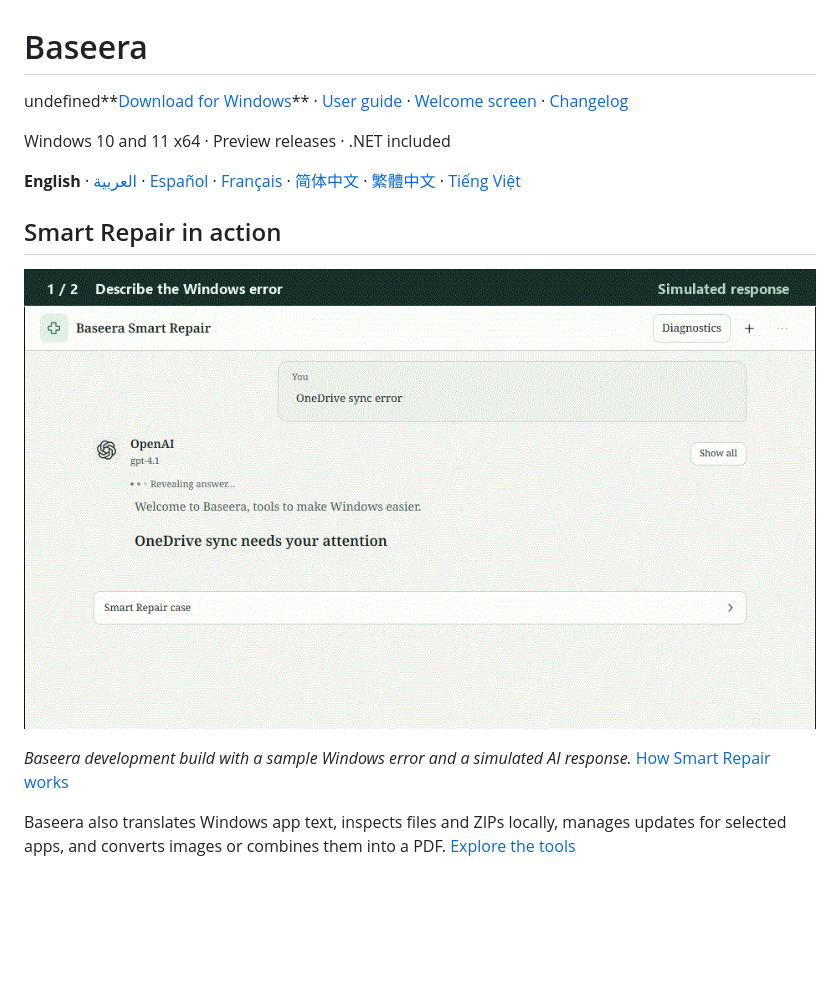
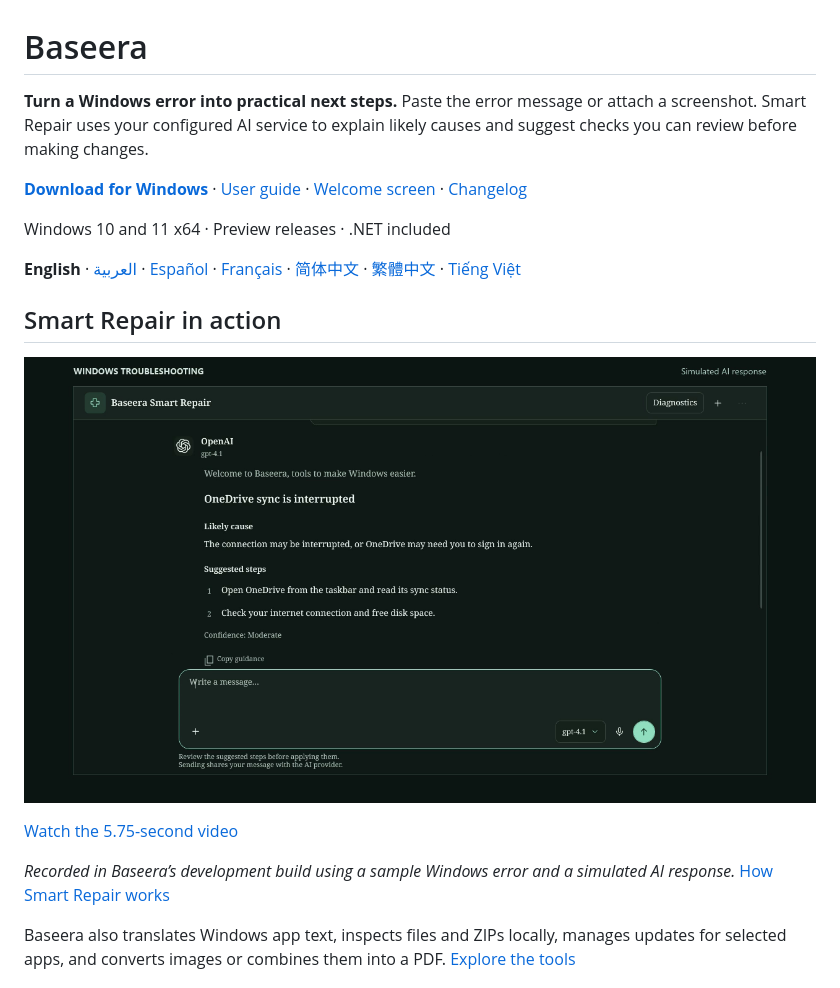
Before and after one commit to yabs117/baseera, a Markdown page: README.md, the part around the change. GitHub-like rendering; pictures changed too: docs/images/smart-repair-demo.gif (deleted), docs/images/smart-repair-poster.png (added); blank space fills up the shorter version.

Commit message:
Replace the Smart Repair GIF with a short MP4 recording

```diff
--- a/README.md
+++ b/README.md
@@ -1,6 +1,8 @@
 # Baseera
 
-undefined**[Download for Windows](https://github.com/yabs117/baseera/releases)** · [User guide](docs/USER-GUIDE.md) · [Welcome screen](#welcome-screen) · [Changelog](docs/CHANGELOG.md)
+**Turn a Windows error into practical next steps.** Paste the error message or attach a screenshot. Smart Repair uses your configured AI service to explain likely causes and suggest checks you can review before making changes.
+
+**[Download for Windows](https://github.com/yabs117/baseera/releases)** · [User guide](docs/USER-GUIDE.md) · [Welcome screen](#welcome-screen) · [Changelog](docs/CHANGELOG.md)
 
 Windows 10 and 11 x64 · Preview releases · .NET included
 
@@ -8,9 +10,11 @@ Windows 10 and 11 x64 · Preview releases · .NET included
 
 ## Smart Repair in action
 
-![Smart Repair turns a OneDrive sync error into possible causes, checks to try and a confidence estimate](docs/images/smart-repair-demo.gif)
+[![Play the Smart Repair demo](docs/images/smart-repair-poster.png)](docs/images/smart-repair-demo.mp4)
 
-*Baseera development build with a sample Windows error and a simulated AI response.* [How Smart Repair works](docs/SMART-REPAIR.md)
+[Watch the 5.75-second video](docs/images/smart-repair-demo.mp4)
+
+*Recorded in Baseera’s development build using a sample Windows error and a simulated AI response.* [How Smart Repair works](docs/SMART-REPAIR.md)
 
 Baseera also translates Windows app text, inspects files and ZIPs locally, manages updates for selected apps, and converts images or combines them into a PDF. [Explore the tools](docs/USER-GUIDE.md)
 
```
Also changed, not shown: 1 other file.
